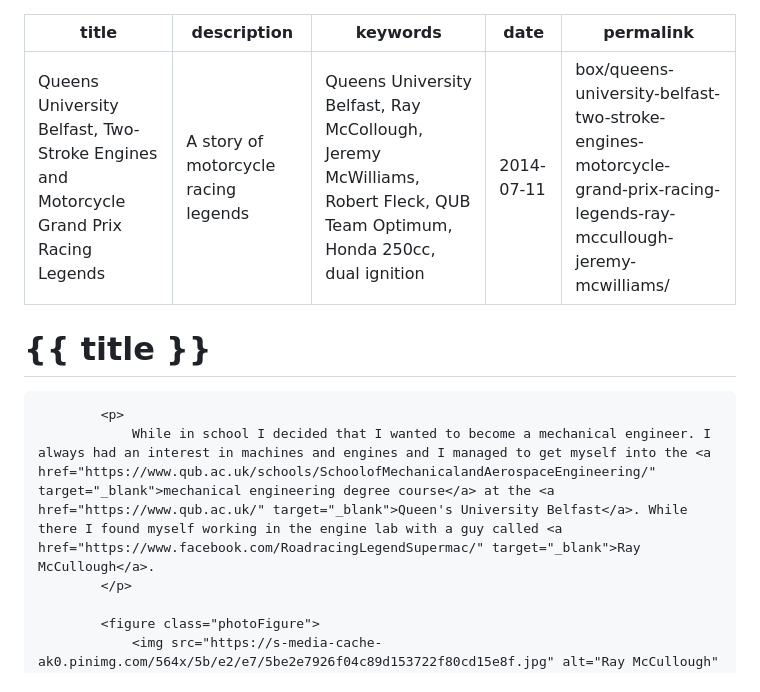
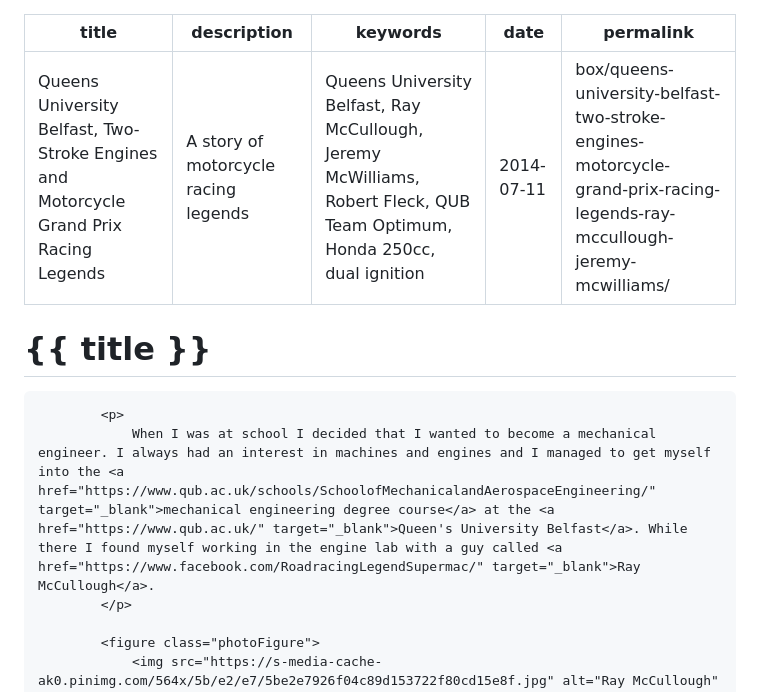
Before and after one commit to dclnbrght/web, a Markdown page: content-box/queens-university-belfast-two-stroke-engines-motorcycle-grand-prix-racing-legends-ray-mccullough-jeremy-mcwilliams.md, the part around the change. GitHub-like rendering.

Commit message:
Ray McCullough

```diff
--- a/content-box/queens-university-belfast-two-stroke-engines-motorcycle-grand-prix-racing-legends-ray-mccullough-jeremy-mcwilliams.md
+++ b/content-box/queens-university-belfast-two-stroke-engines-motorcycle-grand-prix-racing-legends-ray-mccullough-jeremy-mcwilliams.md
@@ -1,7 +1,7 @@
 ---
 title: Queens University Belfast, Two-Stroke Engines and Motorcycle Grand Prix Racing Legends
 description: A story of motorcycle racing legends
-keywords: "Queens University Belfast, Ray McCollough, Jeremy McWilliams, Robert Fleck, QUB Team Optimum, Honda 250cc, dual ignition"
+keywords: "Queens University Belfast, Ray McCullough, Jeremy McWilliams, Robert Fleck, QUB Team Optimum, Honda 250cc, dual ignition"
 date: 2014-07-11
 permalink: "box/queens-university-belfast-two-stroke-engines-motorcycle-grand-prix-racing-legends-ray-mccullough-jeremy-mcwilliams/"
 ---
@@ -9,7 +9,7 @@ permalink: "box/queens-university-belfast-two-stroke-engines-motorcycle-grand-pr
 # {{ title }}
 
 			<p>
-				While in school I decided that I wanted to become a mechanical engineer. I always had an interest in machines and engines and I managed to get myself into the <a href="https://www.qub.ac.uk/schools/SchoolofMechanicalandAerospaceEngineering/" target="_blank">mechanical engineering degree course</a> at the <a href="https://www.qub.ac.uk/" target="_blank">Queen's University Belfast</a>. While there I found myself working in the engine lab with a guy called <a href="https://www.facebook.com/RoadracingLegendSupermac/" target="_blank">Ray McCullough</a>.
+				When I was at school I decided that I wanted to become a mechanical engineer. I always had an interest in machines and engines and I managed to get myself into the <a href="https://www.qub.ac.uk/schools/SchoolofMechanicalandAerospaceEngineering/" target="_blank">mechanical engineering degree course</a> at the <a href="https://www.qub.ac.uk/" target="_blank">Queen's University Belfast</a>. While there I found myself working in the engine lab with a guy called <a href="https://www.facebook.com/RoadracingLegendSupermac/" target="_blank">Ray McCullough</a>.
 			</p>
 
 			<figure class="photoFigure">
```
